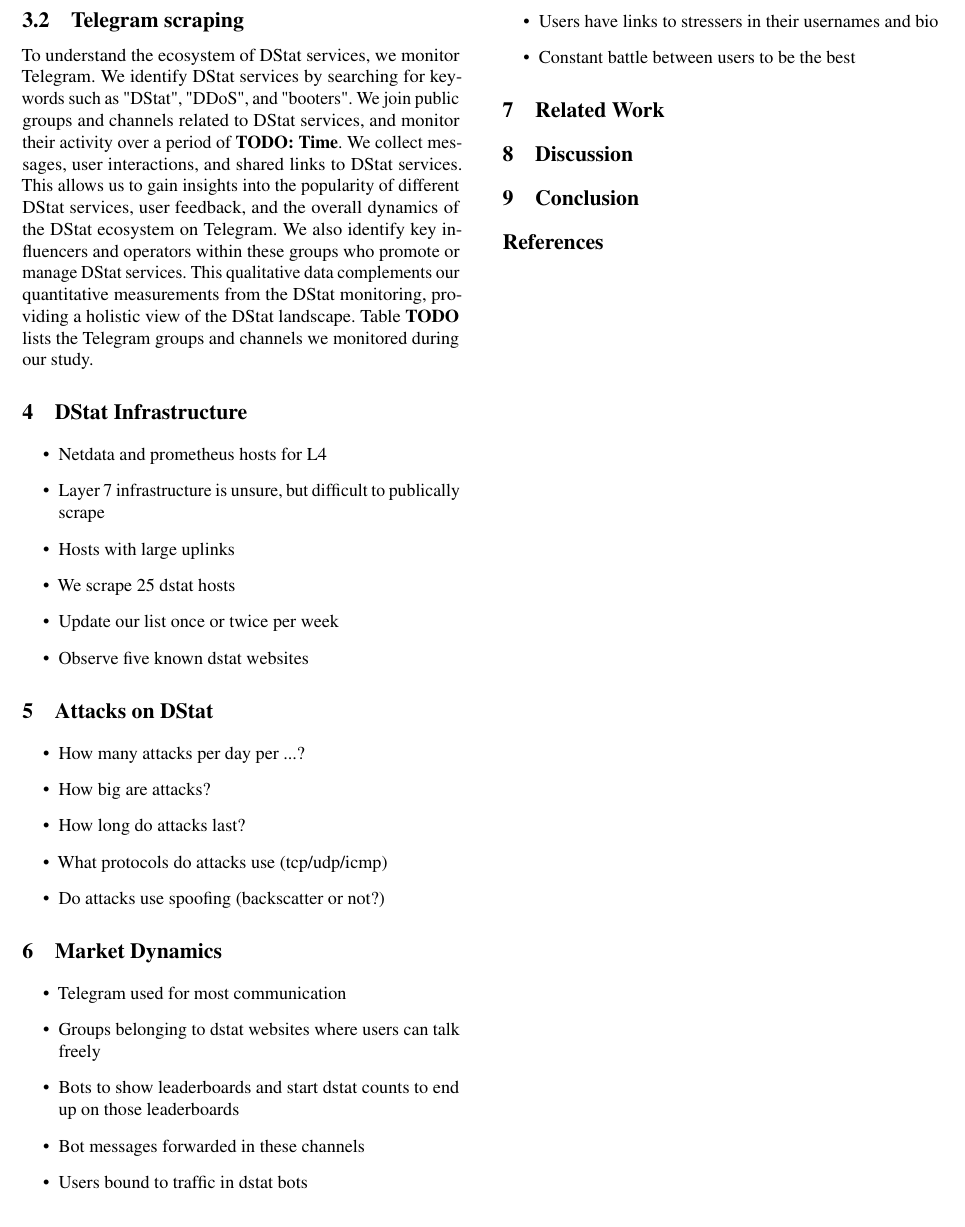
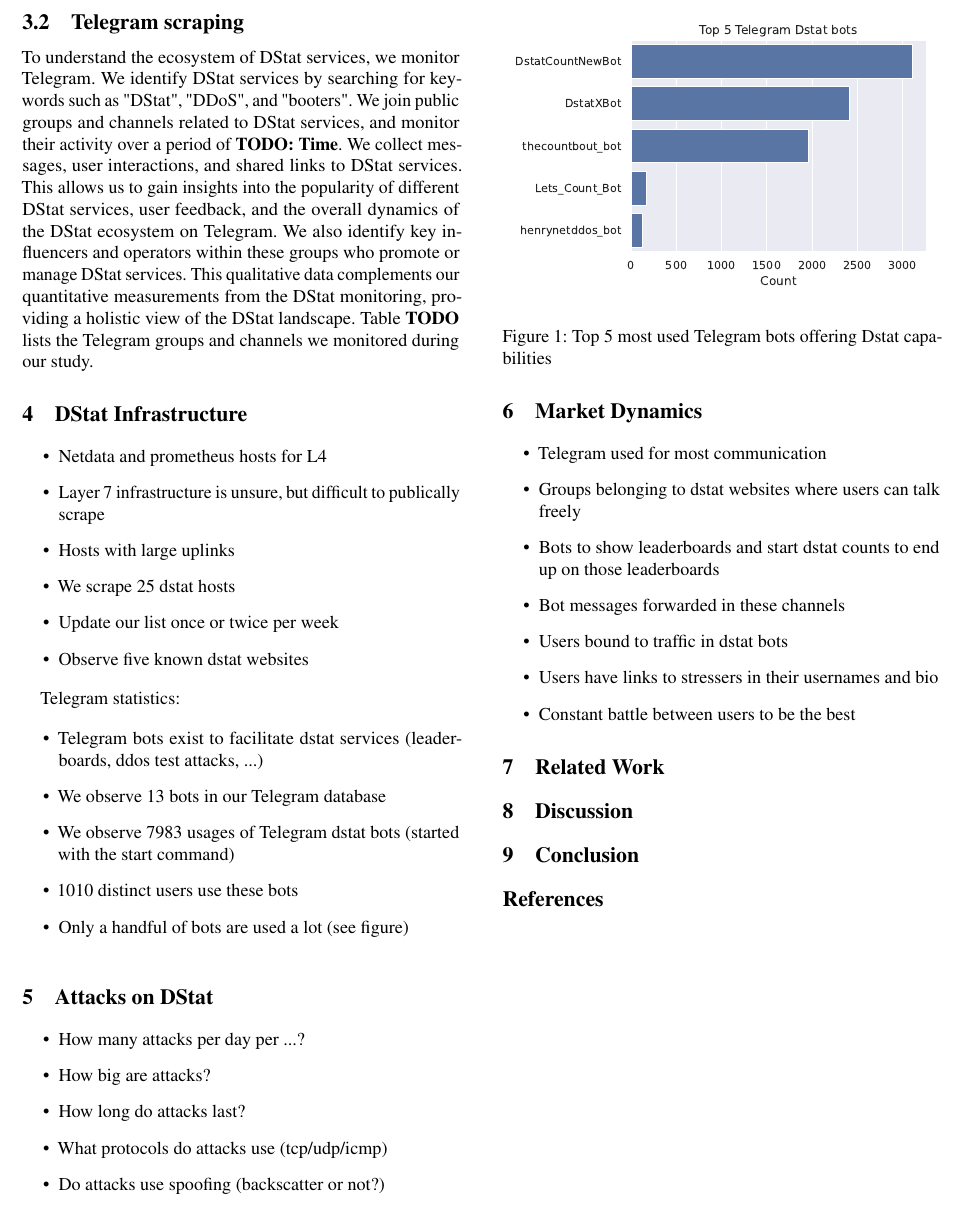
Before and after one commit to maartenweyns/dstat-paper-usenix-26, a LaTeX paper (main.tex, which reads content/dstat_infrastructure.tex): part of page 3 of 3, cut at the place of the change. Compiled offline with pdfLaTeX; a LaTeX package or settings file that is missing is left out.

Commit message:
Add some metrics on dstat bot usage

```diff
--- a/content/dstat_infrastructure.tex
+++ b/content/dstat_infrastructure.tex
@@ -8,3 +8,21 @@
     \item Update our list once or twice per week
     \item Observe five known dstat websites
 \end{itemize}
+
+\noindent
+
+Telegram statistics:
+
+\begin{itemize}
+    \item Telegram bots exist to facilitate dstat services (leaderboards, ddos test attacks, ...)
+    \item We observe 13 bots in our Telegram database
+    \item We observe 7983 usages of Telegram dstat bots (started with the start command)
+    \item 1010 distinct users use these bots
+    \item Only a handful of bots are used a lot (see figure)
+\end{itemize}
+
+\begin{figure}
+    \centering
+    \includegraphics[width=\columnwidth]{figures/top_dstat_bots.pdf}
+    \caption{Top 5 most used Telegram bots offering Dstat capabilities}
+\end{figure}
```
Also changed, not shown: figures/top_dstat_bots.pdf (added).
